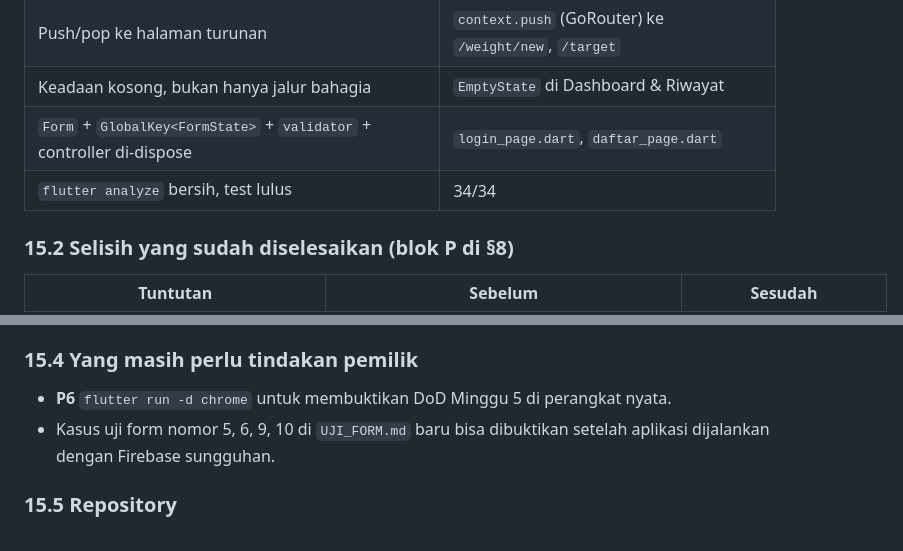
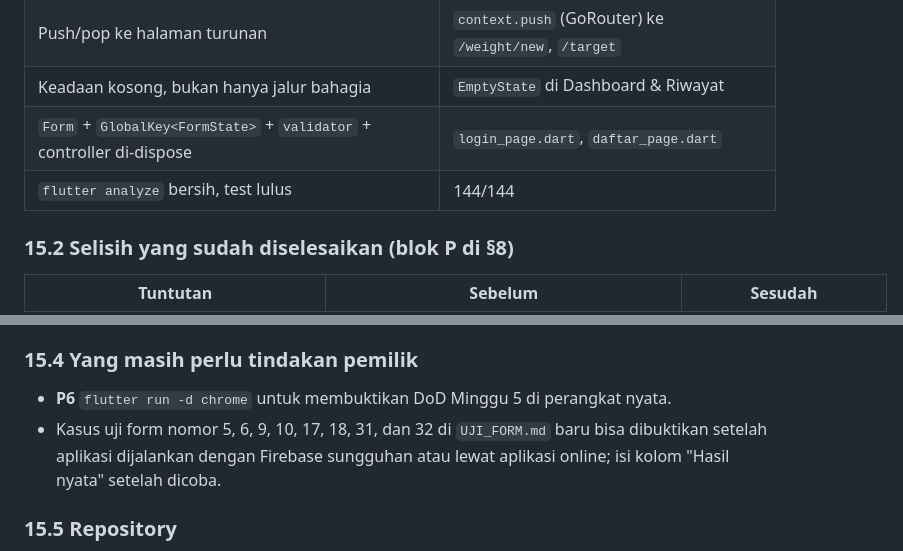
Before and after one commit to masb0i/WeFight, a Markdown page: docs/PLAN.md, 2 parts joined by grey strips. Drawn GitHub-style.

```diff
--- a/docs/PLAN.md
+++ b/docs/PLAN.md
@@ -574,7 +574,7 @@ Teks hasil ekstraksi: `.workbuddy-ai/tmp/modul/*.txt`.
 | Push/pop ke halaman turunan | `context.push` (GoRouter) ke `/weight/new`, `/target` |
 | Keadaan kosong, bukan hanya jalur bahagia | `EmptyState` di Dashboard & Riwayat |
 | `Form` + `GlobalKey<FormState>` + `validator` + controller di-dispose | `login_page.dart`, `daftar_page.dart` |
-| `flutter analyze` bersih, test lulus | 34/34 |
+| `flutter analyze` bersih, test lulus | 144/144 |
 
 ### 15.2 Selisih yang sudah diselesaikan (blok P di §8)
 
@@ -598,8 +598,9 @@ Teks hasil ekstraksi: `.workbuddy-ai/tmp/modul/*.txt`.
 ### 15.4 Yang masih perlu tindakan pemilik
 
 - **P6** `flutter run -d chrome` untuk membuktikan DoD Minggu 5 di perangkat nyata.
-- Kasus uji form nomor 5, 6, 9, 10 di `UJI_FORM.md` baru bisa dibuktikan setelah
-  aplikasi dijalankan dengan Firebase sungguhan.
+- Kasus uji form nomor 5, 6, 9, 10, 17, 18, 31, dan 32 di `UJI_FORM.md` baru bisa
+  dibuktikan setelah aplikasi dijalankan dengan Firebase sungguhan atau lewat
+  aplikasi online; isi kolom "Hasil nyata" setelah dicoba.
 
 ### 15.5 Repository
 
```
Also changed, not shown: README.md (+1 -0 lines), docs/PROGRESS.md (+8 -0 lines).
